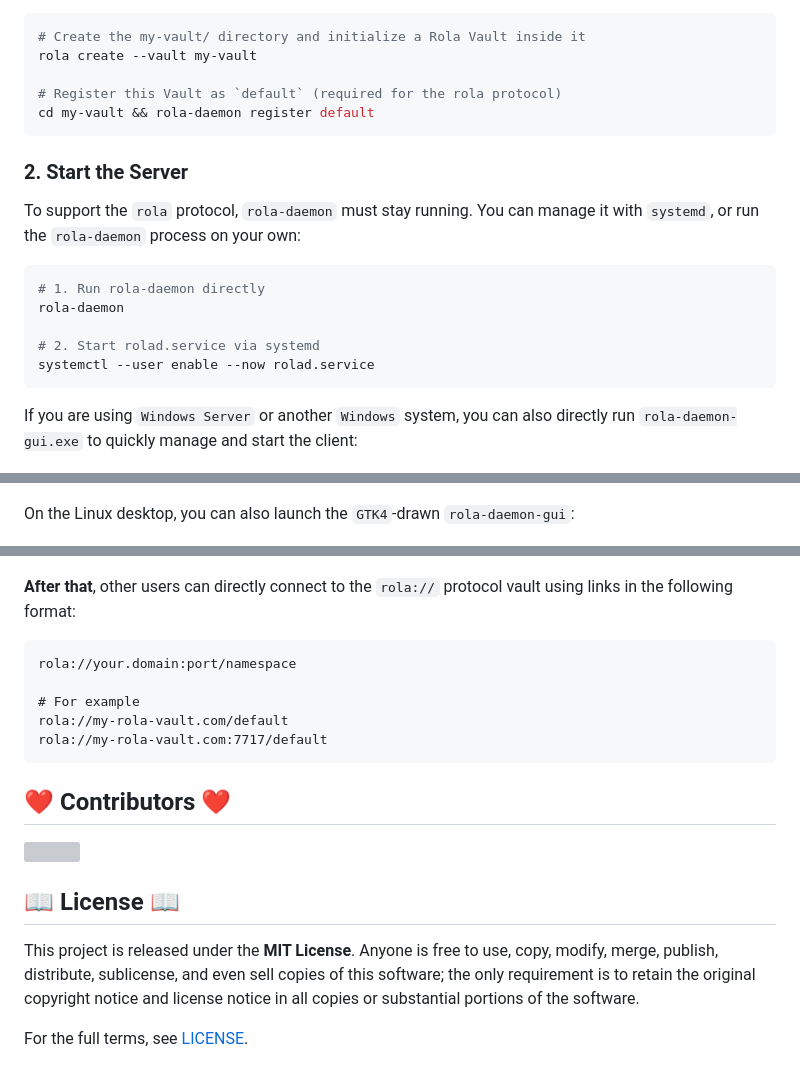
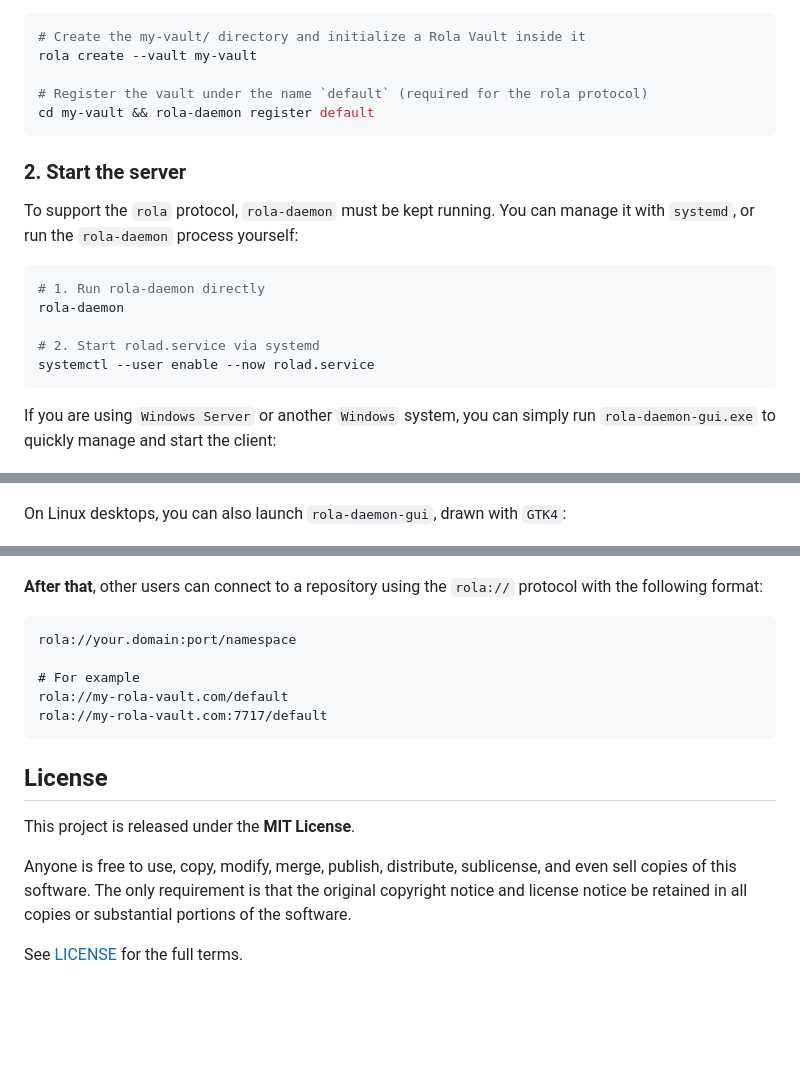
Before and after one commit to rorolala-vcs/rorolala-vcs, a Markdown page: README.md, 3 parts joined by grey strips. Rendered like a GitHub page; blank space fills up the shorter version; grey boxes are pictures that could not be loaded.

````diff
--- a/README.md
+++ b/README.md
@@ -72,13 +64,13 @@ To use `ROLA`, you need a server or another device that can be accessed, with `r
 # Create the my-vault/ directory and initialize a Rola Vault inside it
 rola create --vault my-vault
 
-# Register this Vault as `default` (required for the rola protocol)
+# Register the vault under the name `default` (required for the rola protocol)
 cd my-vault && rola-daemon register default
 ```
 
-### 2. Start the Server
+### 2. Start the server
 
-To support the `rola` protocol, `rola-daemon` must stay running. You can manage it with `systemd`, or run the `rola-daemon` process on your own:
+To support the `rola` protocol, `rola-daemon` must be kept running. You can manage it with `systemd`, or run the `rola-daemon` process yourself:
 
 ```bash
 # 1. Run rola-daemon directly
@@ -88,19 +80,19 @@ rola-daemon
 systemctl --user enable --now rolad.service
 ```
 
-If you are using `Windows Server` or another `Windows` system, you can also directly run `rola-daemon-gui.exe` to quickly manage and start the client:
+If you are using `Windows Server` or another `Windows` system, you can simply run `rola-daemon-gui.exe` to quickly manage and start the client:
 
 <p align="center">
   <img src="./res/screenshots/windows-daemon-gui.png" style="width: 80%;" alt="Windows daemon GUI">
 </p>
 
-On the Linux desktop, you can also launch the `GTK4`-drawn `rola-daemon-gui`:
+On Linux desktops, you can also launch `rola-daemon-gui`, drawn with `GTK4`:
 
 <p align="center">
   <img src="./res/screenshots/gtk-daemon-gui.png" style="width: 80%;" alt="GTK daemon GUI">
 </p>
 
-**After that**, other users can directly connect to the `rola://` protocol vault using links in the following format:
+**After that**, other users can connect to a repository using the `rola://` protocol with the following format:
 
 ```text
 rola://your.domain:port/namespace
@@ -110,12 +102,10 @@ rola://my-rola-vault.com/default
 rola://my-rola-vault.com:7717/default
 ```
 
-## ❤ Contributors ❤
+## License
 
-<img src="https://contrib.rocks/image?repo=rorolala-vcs/rorolala-vcs" />
+This project is released under the **MIT License**.
 
-## 📖 License 📖
+Anyone is free to use, copy, modify, merge, publish, distribute, sublicense, and even sell copies of this software. The only requirement is that the original copyright notice and license notice be retained in all copies or substantial portions of the software.
 
-This project is released under the **MIT License**. Anyone is free to use, copy, modify, merge, publish, distribute, sublicense, and even sell copies of this software; the only requirement is to retain the original copyright notice and license notice in all copies or substantial portions of the software.
-
-For the full terms, see [LICENSE](./LICENSE).
+See [LICENSE](./LICENSE) for the full terms.
````
Also changed, not shown: other parts of README.md (+25 -33 lines), README_zh_CN.md (+24 -32 lines), res/screenshots/rola-desktop-preview.png, 2 other files.
